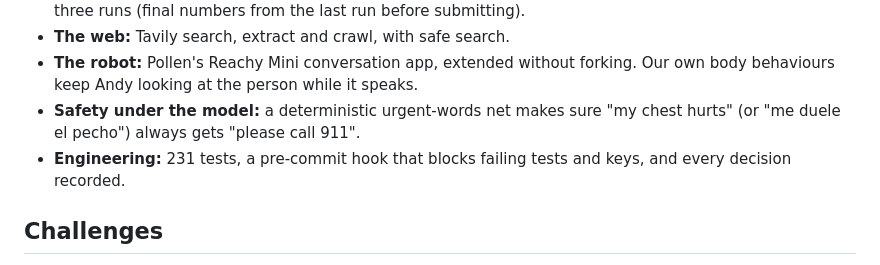
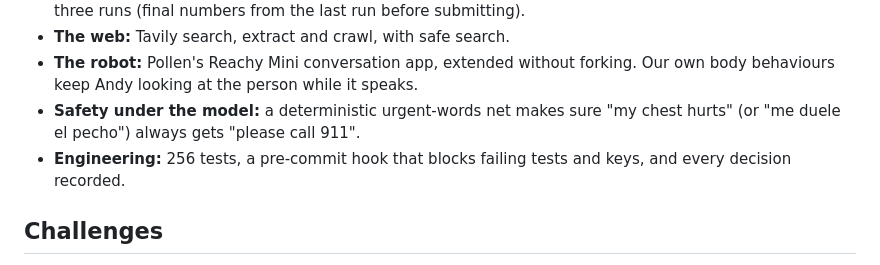
Before and after one commit to AndyDM9/andy-companion, a Markdown page: docs/submission.md, the part around the change. Rendered like a GitHub page.

Commit message:
docs(submission): test count 256
Co-Authored-By: Claude Opus 5.5 <noreply@anthropic.com>

```diff
--- a/docs/submission.md
+++ b/docs/submission.md
@@ -26,7 +26,7 @@ A screen beside it shows the day in large type and what Andy is talking about. F
 - **The web:** Tavily search, extract and crawl, with safe search.
 - **The robot:** Pollen's Reachy Mini conversation app, extended without forking. Our own body behaviours keep Andy looking at the person while it speaks.
 - **Safety under the model:** a deterministic urgent-words net makes sure "my chest hurts" (or "me duele el pecho") always gets "please call 911".
-- **Engineering:** 231 tests, a pre-commit hook that blocks failing tests and keys, and every decision recorded.
+- **Engineering:** 256 tests, a pre-commit hook that blocks failing tests and keys, and every decision recorded.
 
 ## Challenges
 
```
